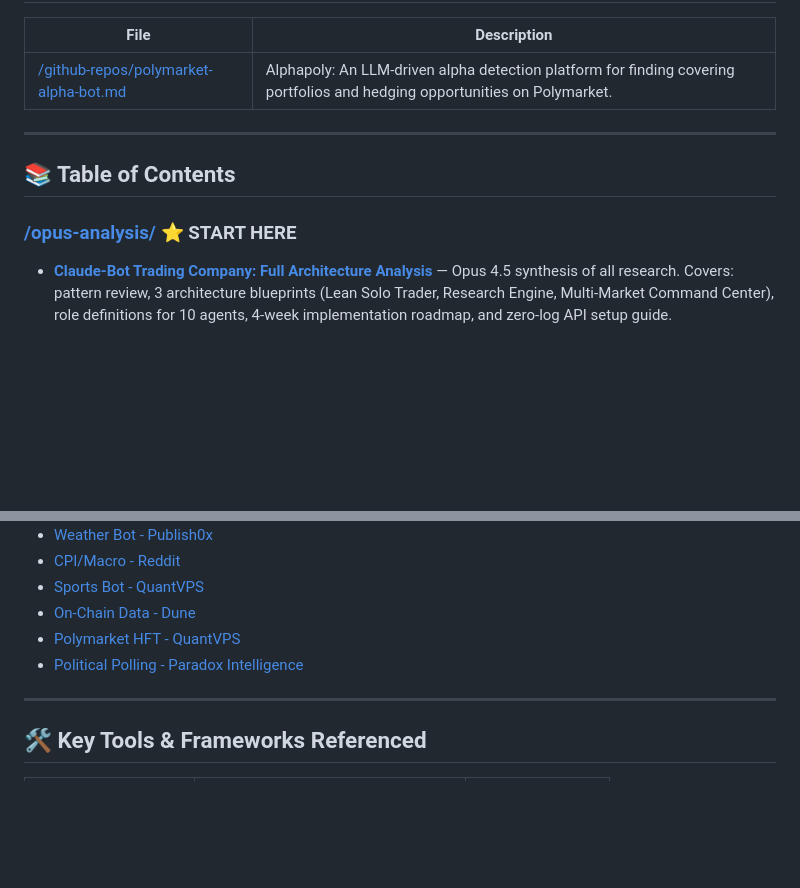
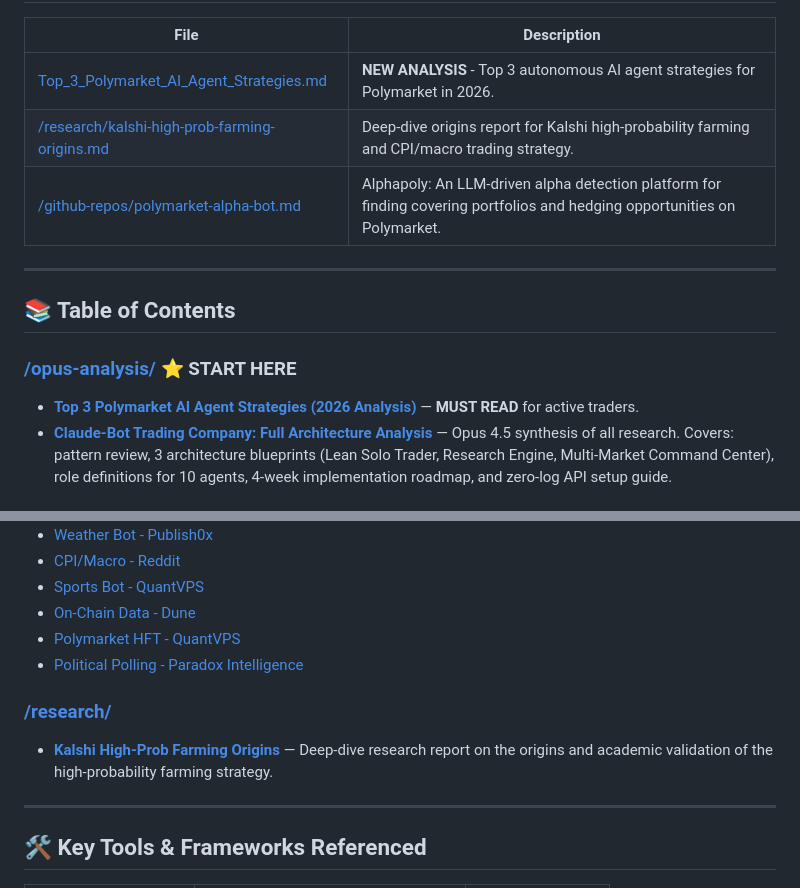
Before and after one commit to speck0fdust34532/polymarket-claude-ideas-db, a Markdown page: INDEX.md, 2 parts joined by grey strips. GitHub-like rendering; blank space fills up the shorter version.

Commit message:
docs: add Top 3 Polymarket AI Agent Strategies analysis and update INDEX.md

```diff
--- a/INDEX.md
+++ b/INDEX.md
@@ -10,6 +10,8 @@ A comprehensive, living database of money-making ideas and strategies involving
 
 | File | Description |
 |------|-------------|
+| [Top_3_Polymarket_AI_Agent_Strategies.md](./Top_3_Polymarket_AI_Agent_Strategies.md) | **NEW ANALYSIS** - Top 3 autonomous AI agent strategies for Polymarket in 2026. |
+| [/research/kalshi-high-prob-farming-origins.md](./research/kalshi-high-prob-farming-origins.md) | Deep-dive origins report for Kalshi high-probability farming and CPI/macro trading strategy. |
 | [/github-repos/polymarket-alpha-bot.md](./github-repos/polymarket-alpha-bot.md) | Alphapoly: An LLM-driven alpha detection platform for finding covering portfolios and hedging opportunities on Polymarket. |
 
 ---
@@ -17,6 +19,7 @@ A comprehensive, living database of money-making ideas and strategies involving
 ## 📚 Table of Contents
 
 ### [/opus-analysis/](./opus-analysis/) ⭐ START HERE
+- [**Top 3 Polymarket AI Agent Strategies (2026 Analysis)**](./Top_3_Polymarket_AI_Agent_Strategies.md) — **MUST READ** for active traders.
 - [**Claude-Bot Trading Company: Full Architecture Analysis**](./opus-analysis/opus_architecture_analysis.md) — Opus 4.5 synthesis of all research. Covers: pattern review, 3 architecture blueprints (Lean Solo Trader, Research Engine, Multi-Market Command Center), role definitions for 10 agents, 4-week implementation roadmap, and zero-log API setup guide.
 
 ### [/grok-ideas/](./grok-ideas/)
@@ -130,6 +133,9 @@ A comprehensive, living database of money-making ideas and strategies involving
 - [Polymarket HFT - QuantVPS](./raw-sources/polymarket-hft-quantvps.md)
 - [Political Polling - Paradox Intelligence](./raw-sources/political-polling-paradoxintelligence.md)
 
+### [/research/](./research/)
+- [**Kalshi High-Prob Farming Origins**](./research/kalshi-high-prob-farming-origins.md) — Deep-dive research report on the origins and academic validation of the high-probability farming strategy.
+
 ---
 
 ## 🛠 Key Tools & Frameworks Referenced
```
Also changed, not shown: other parts of INDEX.md (+2 -2 lines), Top_3_Polymarket_AI_Agent_Strategies.md (added, +73 -0 lines).
